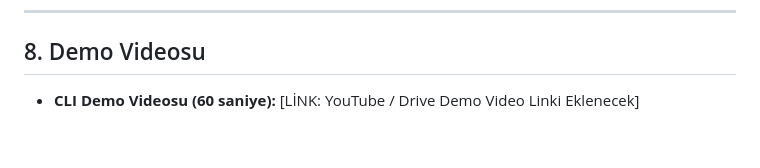
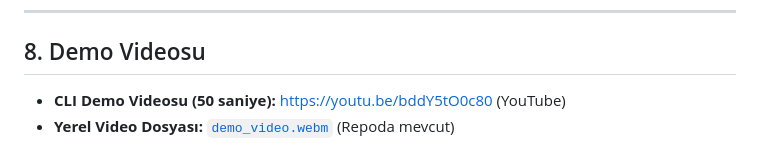
Before and after one commit to mfatih-ergin/gpower-clone, a Markdown page: README.md, the part around the change. Drawn GitHub-style.

Commit message:
docs: update YouTube demo video link in README

```diff
--- a/README.md
+++ b/README.md
@@ -144,4 +144,5 @@ tests/test_mcp_equivalence.py::test_mcp_cli_exact_equivalence PASSED     [100%]
 
 ## 8. Demo Videosu
 
-* **CLI Demo Videosu (60 saniye):** [LİNK: YouTube / Drive Demo Video Linki Eklenecek]
+* **CLI Demo Videosu (50 saniye):** [https://youtu.be/bddY5tO0c80](https://youtu.be/bddY5tO0c80) (YouTube)
+* **Yerel Video Dosyası:** [`demo_video.webm`](demo_video.webm) (Repoda mevcut)
```
